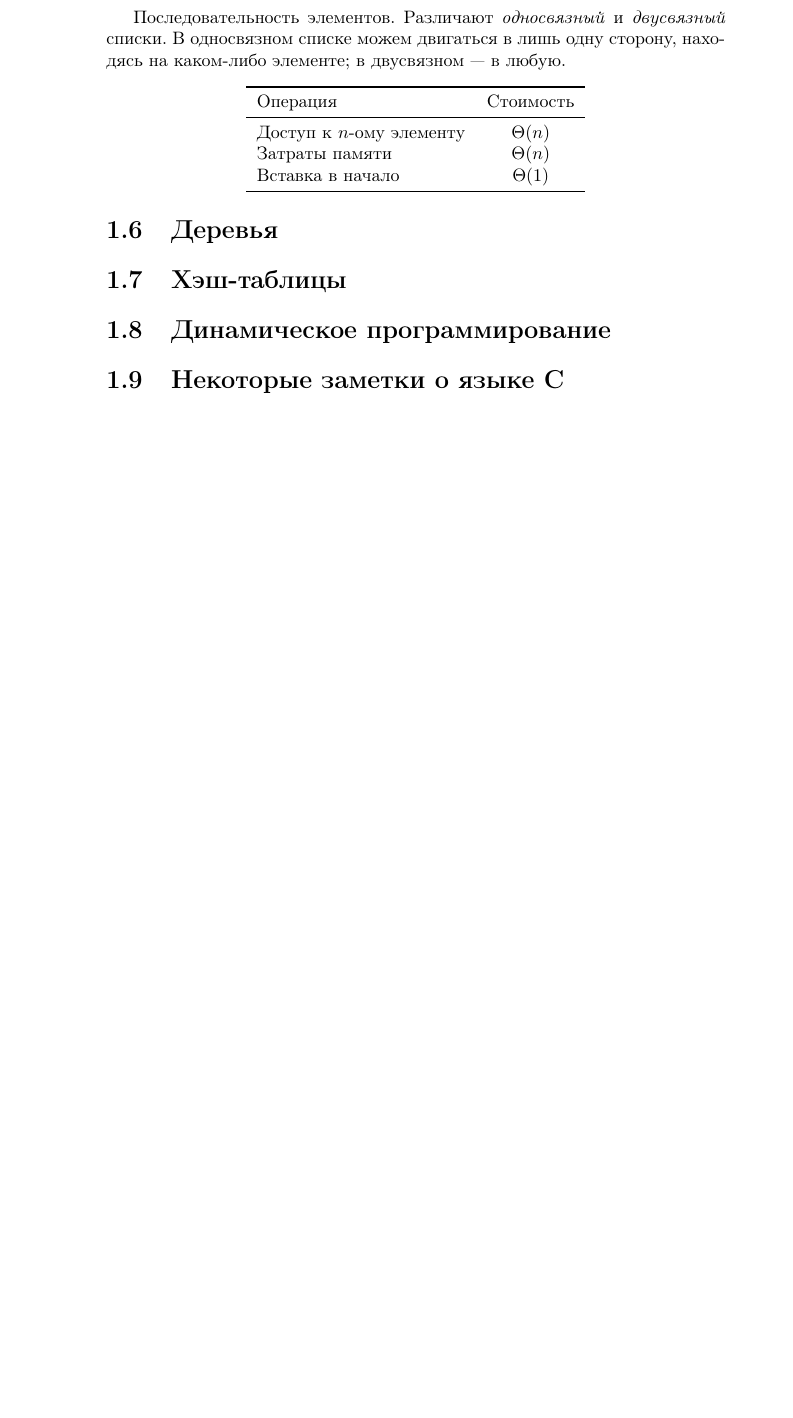
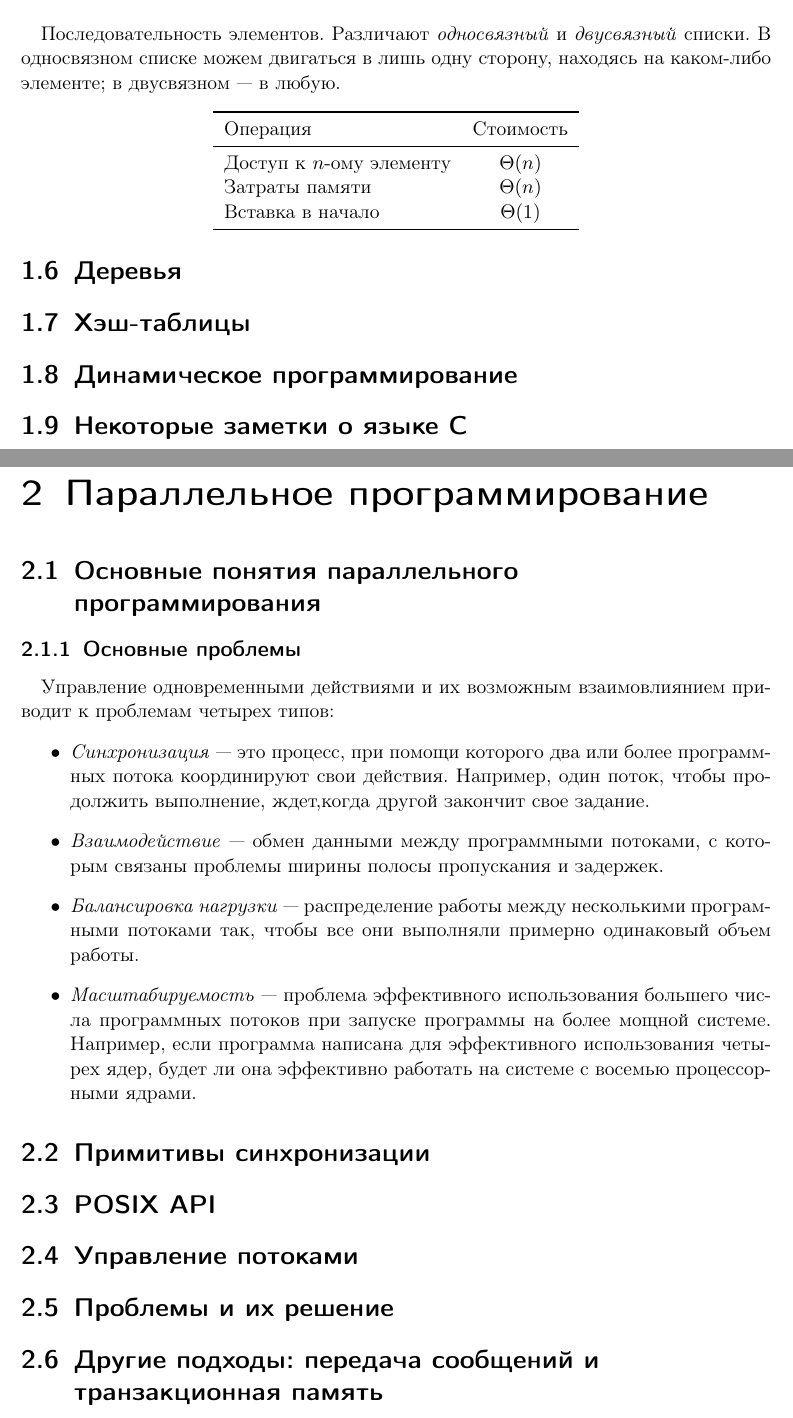
Before and after one commit to ichernetsky/informatics-rescue-notes, a LaTeX book (notes.tex, which reads concurrent.tex): part of page 7 of 7 before the commit and two parts of pages 7 and 9 of 9 after it, the two joined at a grey line, cut so that both start at the same text, the shorter picture padded with empty space. Compiled offline with pdfLaTeX.

Commit message:
Using scrbook class for doc. Add chapter about concurrent programming.

```diff
--- /dev/null
+++ b/concurrent.tex
@@ -0,0 +1,36 @@
+\chapter{Параллельное программирование}
+\label{ch:concurrent}
+
+
+
+\section{Основные понятия параллельного программирования}
+
+\subsection{Основные проблемы}
+
+Управление одновременными действиями и их возможным взаимовлиянием приводит к проблемам четырех типов:
+\begin{itemize}
+\item \emph{Синхронизация} --- это процесс, при помощи которого два или более программных потока координируют свои действия. Например, один поток, чтобы продолжить выполнение, ждет,когда другой закончит свое задание.
+\item \emph{Взаимодействие} --- обмен данными между программными потоками, с которым связаны проблемы ширины полосы пропускания и задержек.
+\item \emph{Балансировка нагрузки} --- распределение работы между несколькими програмными потоками так, чтобы все они выполняли примерно одинаковый объем работы.
+\item \emph{Масштабируемость} --- проблема эффективного использования большего числа программных потоков при запуске программы на более мощной системе. Например, если программа написана для эффективного использования четырех ядер, будет ли она эффективно работать на системе с восемью процессорными ядрами.
+\end{itemize}
+
+
+
+\section{Примитивы синхронизации}
+
+
+
+\section{POSIX API}
+
+
+
+\section{Управление потоками}
+
+
+
+\section{Проблемы и их решение}
+
+
+
+\section{Другие подходы: передача сообщений и транзакционная память}
--- a/notes.tex
+++ b/notes.tex
@@ -1,4 +1,4 @@
-\documentclass{book}
+\documentclass{scrbook}
 
 \usepackage[utf8]{inputenc}
 \usepackage[russian]{babel}
```
Also changed, not shown: basic-ds.tex (+1 -1 lines), Makefile, notes.tex (1 more changed lines).
